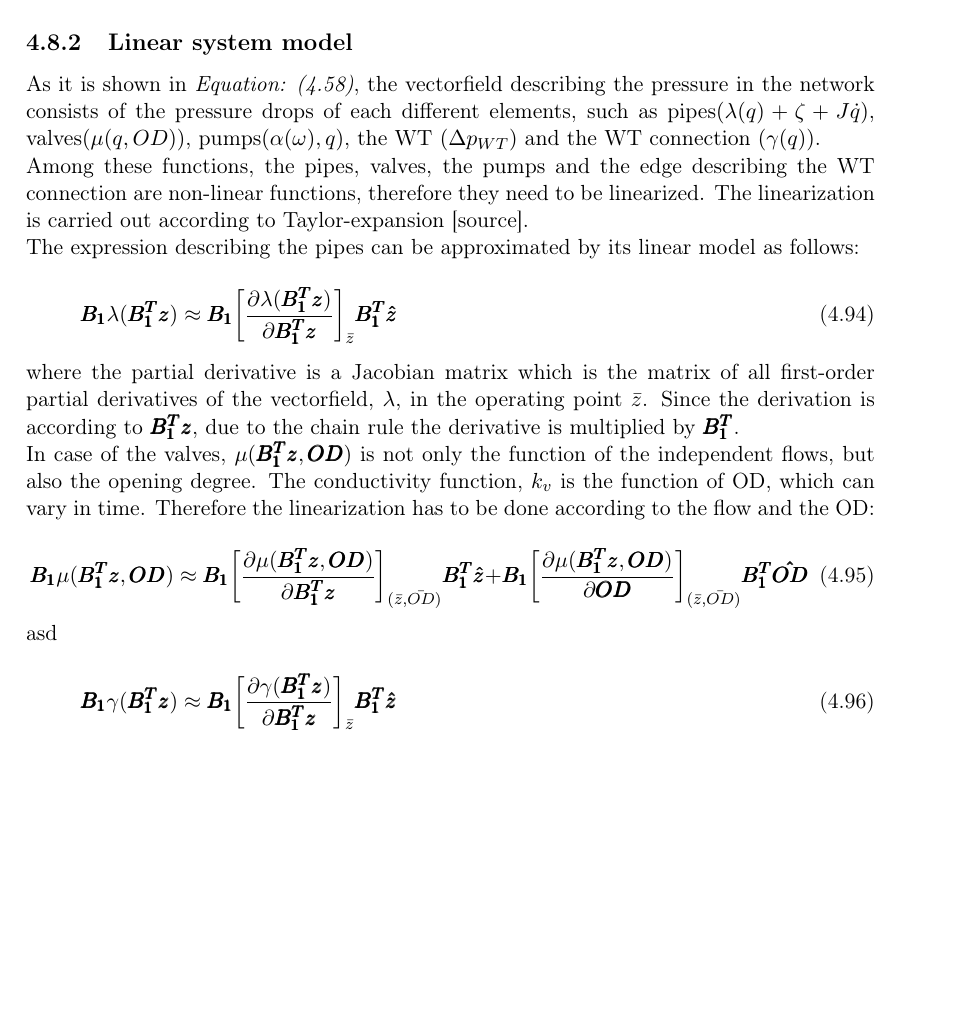
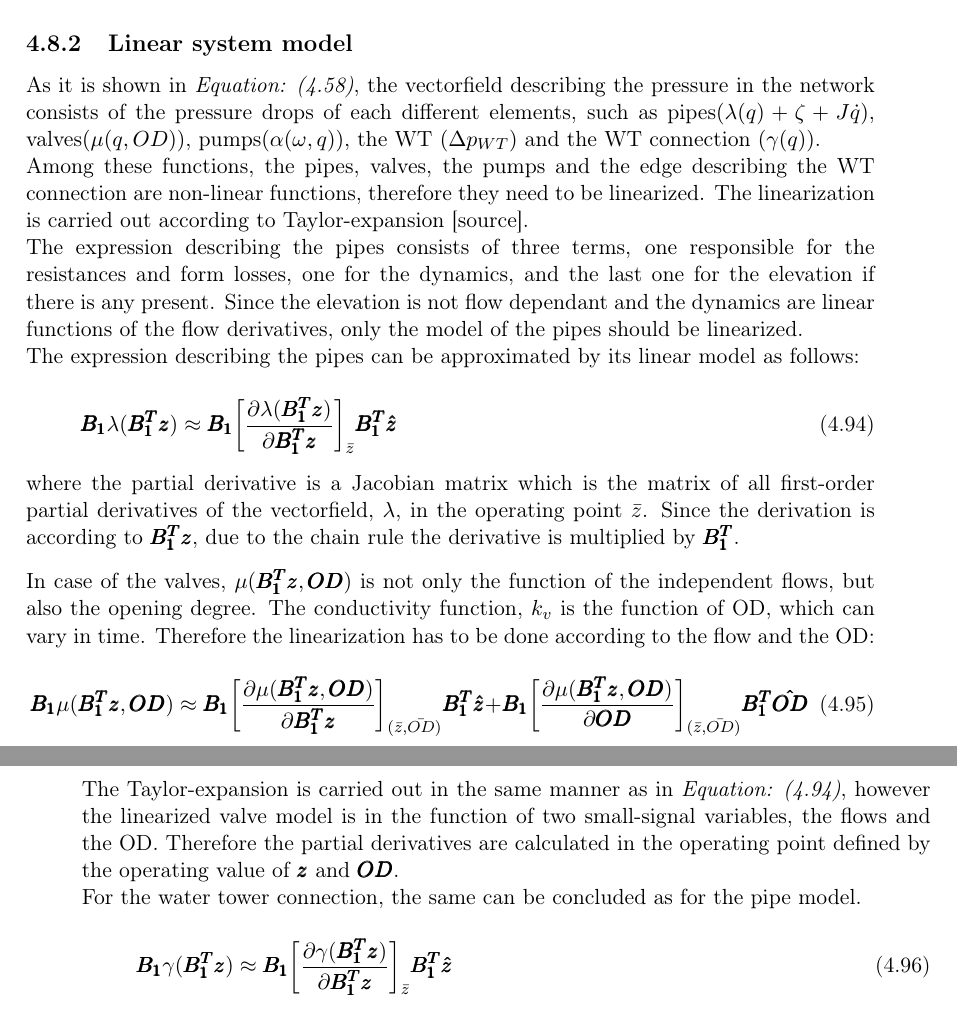
Before and after one commit to SBKrogh/WaterTank, a LaTeX thesis (Gr830.tex, which reads report/analysis/matlab_script_linear.tex): part of page 42 of 79 before the commit and two parts of pages 42 and 43 of 79 after it, the two joined at a grey line, cut so that both start at the same text, the shorter picture padded with empty space. Compiled offline with pdfLaTeX.

Commit message:
In progress linear model

```diff
--- a/report/analysis/matlab_script_linear.tex
+++ b/report/analysis/matlab_script_linear.tex
@@ -75,9 +75,11 @@ As can be seen, the line inserted in the operating point, $O$, describes the mod
 \subsection{Linear system model}
  \label{SystemLin}
 
-As it is shown in \eqref{CompleteModel_extended}, the vectorfield describing the pressure in the network consists of the pressure drops of each different elements, such as pipes$(\lambda(q) + \zeta + J \dot{q})$, valves$(\mu(q,OD))$, pumps$(\alpha(\omega), q)$, the WT $(\Delta p_{WT})$ and the WT connection $(\gamma(q))$.
+As it is shown in \eqref{CompleteModel_extended}, the vectorfield describing the pressure in the network consists of the pressure drops of each different elements, such as pipes$(\lambda(q) + \zeta + J \dot{q})$, valves$(\mu(q,OD))$, pumps$(\alpha(\omega, q))$, the WT $(\Delta p_{WT})$ and the WT connection $(\gamma(q))$.
 \\
 Among these functions, the pipes, valves, the pumps and the edge describing the WT connection are non-linear functions, therefore they need to be linearized. The linearization is carried out according to Taylor-expansion [source].
+\\
+The expression describing the pipes consists of three terms, one responsible for the resistances and form losses, one for the dynamics, and the last one for the elevation if there is any present. Since the elevation is not flow dependant and the dynamics are linear functions of the flow derivatives, only the model of the pipes should be linearized.
 \\
 The expression describing the pipes can be approximated by its linear model as follows:
 
@@ -97,7 +100,9 @@ In case of the valves, $\mu(\pmb{{B_1^{T}}}\pmb{z}, \pmb{OD})$ is not only the f
 \label{mu_lin}
 \end{equation}
 
-asd
+The Taylor-expansion is carried out in the same manner as in \eqref{lambda_lin}, however the linearized valve model is in the function of two small-signal variables, the flows and the OD. Therefore the partial derivatives are calculated in the operating point defined by the operating value of $\pmb{z}$ and $\pmb{OD}$.
+\\
+For the water tower connection, the same can be concluded as for the pipe model.
 
 \begin{equation}
   \pmb{B_1} \gamma(\pmb{{B_1^{T}}}\pmb{z}) \approx \pmb{B_1} \bigg[ \frac{\partial{\gamma(\pmb{{B_1^{T}}}\pmb{z})}}{{\partial{\pmb{{B_1^{T}}}\pmb{z}}}}   \bigg]_{\bar{z}} \pmb{{B_1^{T}}}\pmb{\hat{z}}
```
Also changed, not shown: report/analysis/network_model.tex (+1 -1 lines), report/analysis/matlab_script_linear.tex (7 more changed lines).
